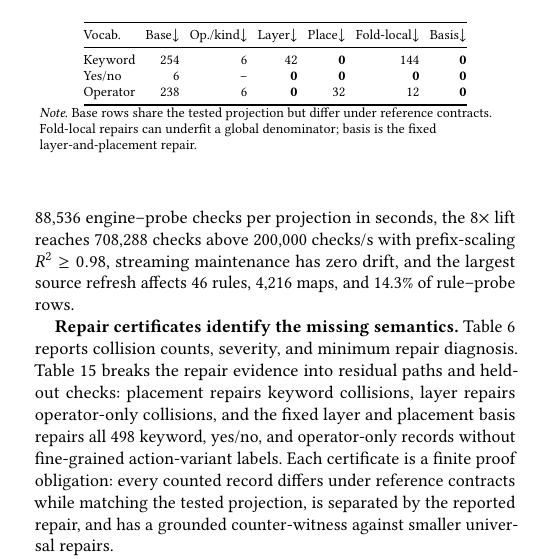
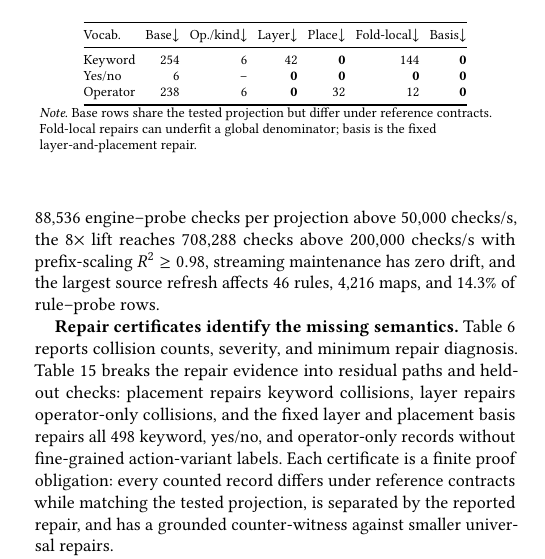
Before and after one commit to Haoyi-Zhang/OptSemC, a LaTeX paper (Paper/latex/paper.tex, which reads Paper/latex/sections/05_evaluation.tex): part of one column of page 11 of 14, cut so that both start at the same text. Compiled offline with pdfLaTeX.

Commit message:
Bind scalability claim to replay throughput

```diff
--- a/Paper/latex/sections/05_evaluation.tex
+++ b/Paper/latex/sections/05_evaluation.tex
@@ -36,7 +36,7 @@ Because the 287-rule corpus is finite, the remaining checks test whether the ker
 
 \input{tables/tab_witness_dispersion}
 
-\textbf{Cost and scalability.}  A VLDB evaluation should not have to trust an expensive hand audit.  Table~\ref{tab:resource-profile} reports the cloud replay cost for projection audit, fixed-basis repair, SQL validation, and an 8$\times$ deterministic lift of the finite comparison relation.  The lift is not a new corpus, engine-count, or semantic-domain claim; it checks that the comparison inner loop remains linear at larger scale.  Table~\ref{tab:scalability-family} adds projection-level dispersion: full audits cover all 88,536 engine--probe checks per projection in seconds, the 8$\times$ lift reaches 708,288 checks above 200,000 checks/s with prefix-scaling $R^2\geq0.98$, streaming maintenance has zero drift, and the largest source refresh affects 46 rules, 4,216 maps, and 14.3\% of rule--probe rows.
+\textbf{Cost and scalability.}  A VLDB evaluation should not have to trust an expensive hand audit.  Table~\ref{tab:resource-profile} reports the cloud replay cost for projection audit, fixed-basis repair, SQL validation, and an 8$\times$ deterministic lift of the finite comparison relation.  The lift is not a new corpus, engine-count, or semantic-domain claim; it checks that the comparison inner loop remains linear at larger scale.  Table~\ref{tab:scalability-family} adds projection-level dispersion: full audits cover all 88,536 engine--probe checks per projection above 50,000 checks/s, the 8$\times$ lift reaches 708,288 checks above 200,000 checks/s with prefix-scaling $R^2\geq0.98$, streaming maintenance has zero drift, and the largest source refresh affects 46 rules, 4,216 maps, and 14.3\% of rule--probe rows.
 
 \input{tables/tab_resource_profile}
 
```
